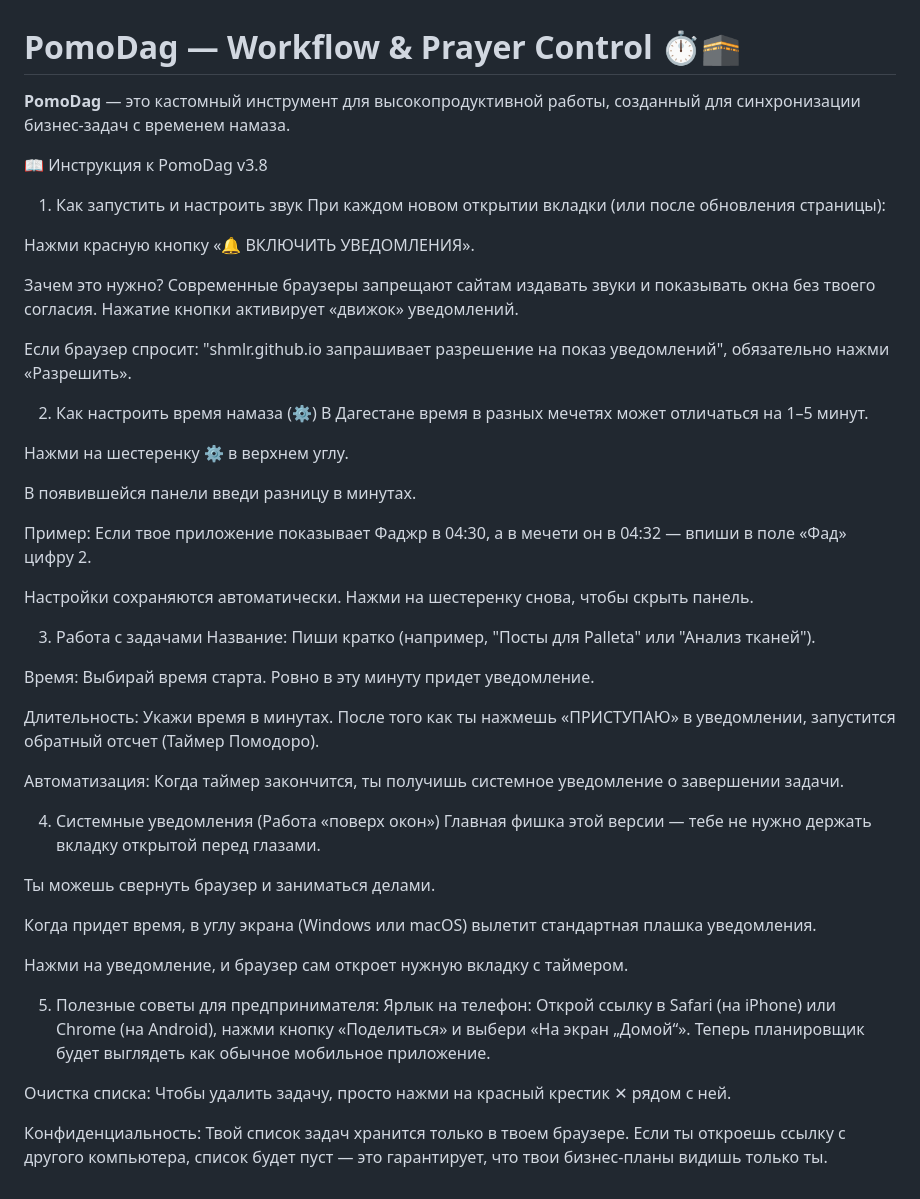
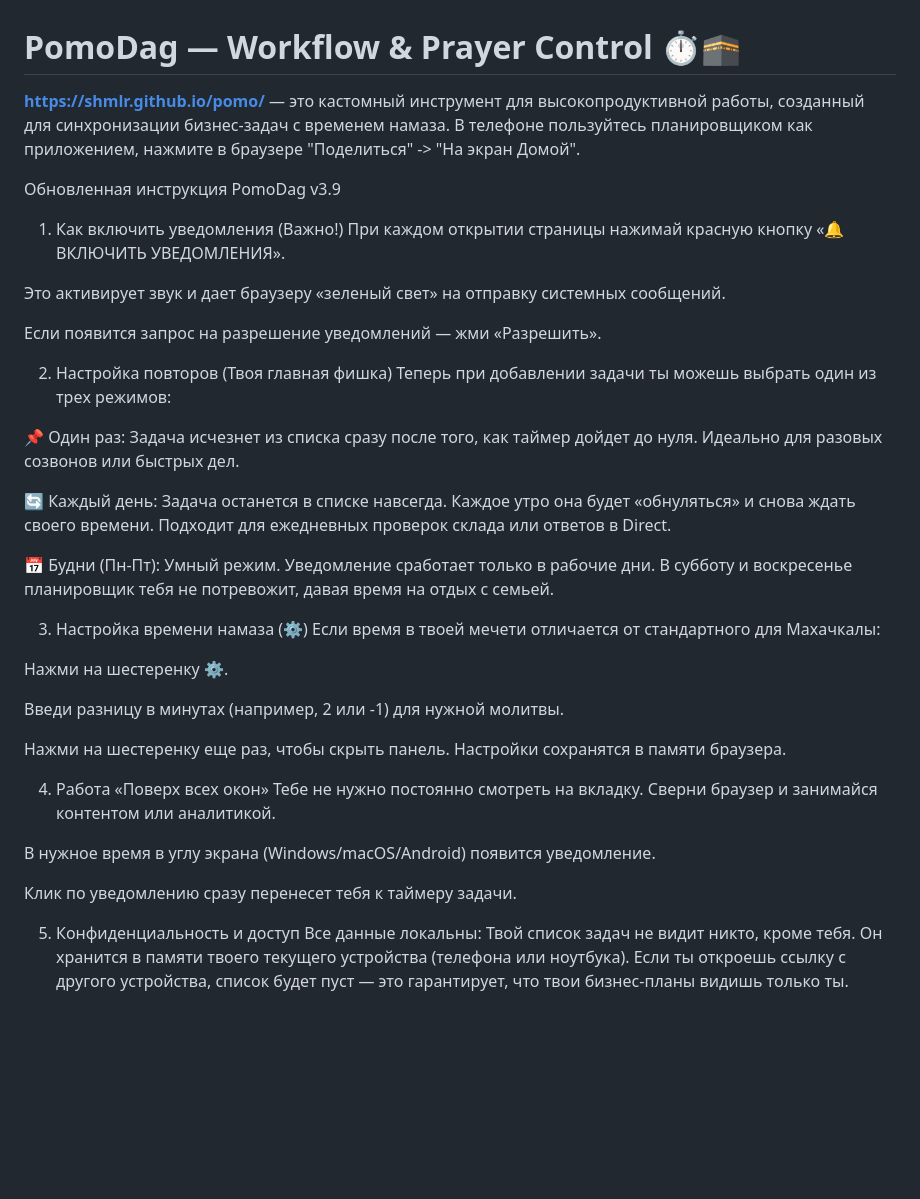
Before and after one commit to shmlr/pomo, a Markdown page: README.md, the part around the change. Rendered like a GitHub page; blank space fills up the shorter version.

Commit message:
Update README for PomoDag v3.9
Updated the README to reflect changes in PomoDag version from 3.8 to 3.9, including new features and instructions.

```diff
--- a/README.md
+++ b/README.md
@@ -1,50 +1,39 @@
 # PomoDag — Workflow & Prayer Control ⏱️🕋
 
-**PomoDag** — это кастомный инструмент для высокопродуктивной работы, созданный для синхронизации бизнес-задач с временем намаза.
+**https://shmlr.github.io/pomo/** — это кастомный инструмент для высокопродуктивной работы, созданный для синхронизации бизнес-задач с временем намаза. В телефоне пользуйтесь планировщиком как приложением, нажмите в браузере "Поделиться" -> "На экран Домой".
 
-📖 Инструкция к PomoDag v3.8
+Обновленная инструкция PomoDag v3.9
+1. Как включить уведомления (Важно!)
+При каждом открытии страницы нажимай красную кнопку «🔔 ВКЛЮЧИТЬ УВЕДОМЛЕНИЯ».
 
-1. Как запустить и настроить звук
-При каждом новом открытии вкладки (или после обновления страницы):
+Это активирует звук и дает браузеру «зеленый свет» на отправку системных сообщений.
 
-Нажми красную кнопку «🔔 ВКЛЮЧИТЬ УВЕДОМЛЕНИЯ».
+Если появится запрос на разрешение уведомлений — жми «Разрешить».
 
-Зачем это нужно? Современные браузеры запрещают сайтам издавать звуки и показывать окна без твоего согласия. Нажатие кнопки активирует «движок» уведомлений.
+2. Настройка повторов (Твоя главная фишка)
+Теперь при добавлении задачи ты можешь выбрать один из трех режимов:
 
-Если браузер спросит: "shmlr.github.io запрашивает разрешение на показ уведомлений", обязательно нажми «Разрешить».
+📌 Один раз: Задача исчезнет из списка сразу после того, как таймер дойдет до нуля. Идеально для разовых созвонов или быстрых дел.
 
-2. Как настроить время намаза (⚙️)
-В Дагестане время в разных мечетях может отличаться на 1–5 минут.
+🔄 Каждый день: Задача останется в списке навсегда. Каждое утро она будет «обнуляться» и снова ждать своего времени. Подходит для ежедневных проверок склада или ответов в Direct.
 
-Нажми на шестеренку ⚙️ в верхнем углу.
+📅 Будни (Пн-Пт): Умный режим. Уведомление сработает только в рабочие дни. В субботу и воскресенье планировщик тебя не потревожит, давая время на отдых с семьей.
 
-В появившейся панели введи разницу в минутах.
+3. Настройка времени намаза (⚙️)
+Если время в твоей мечети отличается от стандартного для Махачкалы:
 
-Пример: Если твое приложение показывает Фаджр в 04:30, а в мечети он в 04:32 — впиши в поле «Фад» цифру 2.
+Нажми на шестеренку ⚙️.
 
-Настройки сохраняются автоматически. Нажми на шестеренку снова, чтобы скрыть панель.
+Введи разницу в минутах (например, 2 или -1) для нужной молитвы.
 
-3. Работа с задачами
-Название: Пиши кратко (например, "Посты для Palleta" или "Анализ тканей").
+Нажми на шестеренку еще раз, чтобы скрыть панель. Настройки сохранятся в памяти браузера.
 
-Время: Выбирай время старта. Ровно в эту минуту придет уведомление.
+4. Работа «Поверх всех окон»
+Тебе не нужно постоянно смотреть на вкладку. Сверни браузер и занимайся контентом или аналитикой.
 
-Длительность: Укажи время в минутах. После того как ты нажмешь «ПРИСТУПАЮ» в уведомлении, запустится обратный отсчет (Таймер Помодоро).
+В нужное время в углу экрана (Windows/macOS/Android) появится уведомление.
 
-Автоматизация: Когда таймер закончится, ты получишь системное уведомление о завершении задачи.
+Клик по уведомлению сразу перенесет тебя к таймеру задачи.
 
-4. Системные уведомления (Работа «поверх окон»)
-Главная фишка этой версии — тебе не нужно держать вкладку открытой перед глазами.
-
-Ты можешь свернуть браузер и заниматься делами.
-
-Когда придет время, в углу экрана (Windows или macOS) вылетит стандартная плашка уведомления.
-
-Нажми на уведомление, и браузер сам откроет нужную вкладку с таймером.
-
-5. Полезные советы для предпринимателя:
-Ярлык на телефон: Открой ссылку в Safari (на iPhone) или Chrome (на Android), нажми кнопку «Поделиться» и выбери «На экран „Домой“». Теперь планировщик будет выглядеть как обычное мобильное приложение.
-
-Очистка списка: Чтобы удалить задачу, просто нажми на красный крестик ✕ рядом с ней.
-
-Конфиденциальность: Твой список задач хранится только в твоем браузере. Если ты откроешь ссылку с другого компьютера, список будет пуст — это гарантирует, что твои бизнес-планы видишь только ты.
+5. Конфиденциальность и доступ
+Все данные локальны: Твой список задач не видит никто, кроме тебя. Он хранится в памяти твоего текущего устройства (телефона или ноутбука). Если ты откроешь ссылку с другого устройства, список будет пуст — это гарантирует, что твои бизнес-планы видишь только ты.
```
